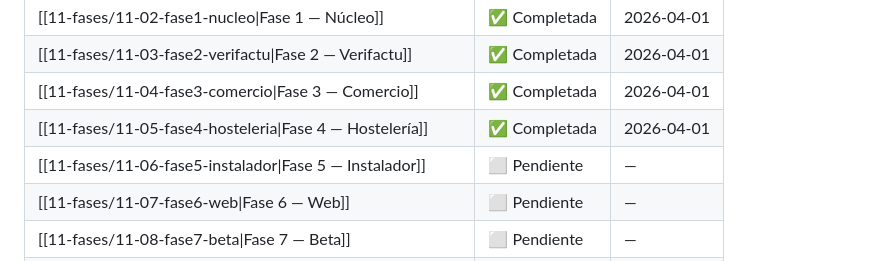
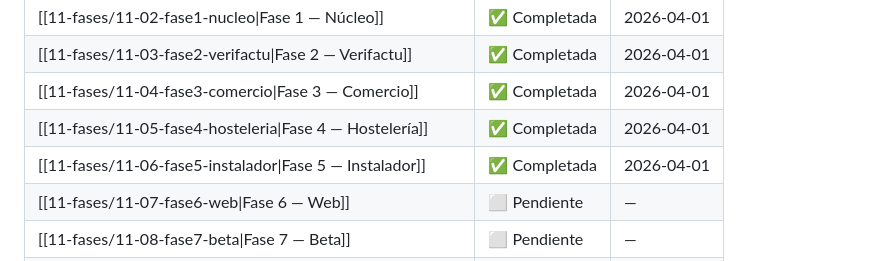
Before and after one commit to SuliAragon/TPVFacil, a Markdown page: TPVFacil/CLAUDE.md, the part around the change. Rendered like a GitHub page.

```diff
--- a/TPVFacil/CLAUDE.md
+++ b/TPVFacil/CLAUDE.md
@@ -115,7 +115,7 @@ Ver flujo completo en [[02-verifactu/02-02-flujo-tecnico]].
 | [[11-fases/11-03-fase2-verifactu\|Fase 2 — Verifactu]] | ✅ Completada | 2026-04-01 |
 | [[11-fases/11-04-fase3-comercio\|Fase 3 — Comercio]] | ✅ Completada | 2026-04-01 |
 | [[11-fases/11-05-fase4-hosteleria\|Fase 4 — Hostelería]] | ✅ Completada | 2026-04-01 |
-| [[11-fases/11-06-fase5-instalador\|Fase 5 — Instalador]] | ⬜ Pendiente | — |
+| [[11-fases/11-06-fase5-instalador\|Fase 5 — Instalador]] | ✅ Completada | 2026-04-01 |
 | [[11-fases/11-07-fase6-web\|Fase 6 — Web]] | ⬜ Pendiente | — |
 | [[11-fases/11-08-fase7-beta\|Fase 7 — Beta]] | ⬜ Pendiente | — |
 | [[11-fases/11-09-fase8-lanzamiento\|Fase 8 — Lanzamiento]] | ⬜ Pendiente | — |
```
Also changed, not shown: TPVFacil/00-meta/00-04-progreso.md (+30 -3 lines).
